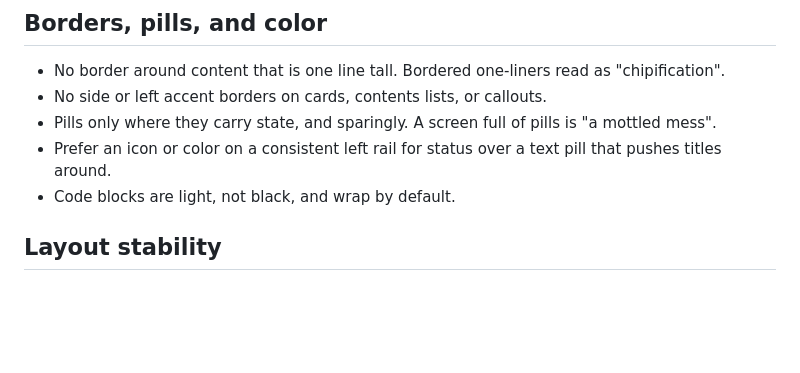
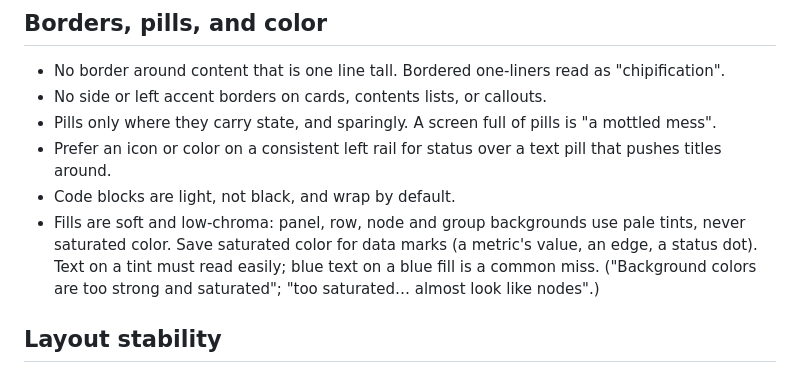
Before and after one commit to byronwall/.agents, a Markdown page: skills/byron-ui-taste/SKILL.md, the part around the change. GitHub-like rendering; blank space fills up the shorter version.

Commit message:
byron-ui-taste: prefer soft low-chroma fills
Co-Authored-By: Claude Opus 5.5 <noreply@anthropic.com>

```diff
--- a/skills/byron-ui-taste/SKILL.md
+++ b/skills/byron-ui-taste/SKILL.md
@@ -20,6 +20,7 @@ Byron reviews UI on a large monitor and works through it quickly. He wants calm,
 - Pills only where they carry state, and sparingly. A screen full of pills is "a mottled mess".
 - Prefer an icon or color on a consistent left rail for status over a text pill that pushes titles around.
 - Code blocks are light, not black, and wrap by default.
+- Fills are soft and low-chroma: panel, row, node and group backgrounds use pale tints, never saturated color. Save saturated color for data marks (a metric's value, an edge, a status dot). Text on a tint must read easily; blue text on a blue fill is a common miss. ("Background colors are too strong and saturated"; "too saturated… almost look like nodes".)
 
 ## Layout stability
 
```
